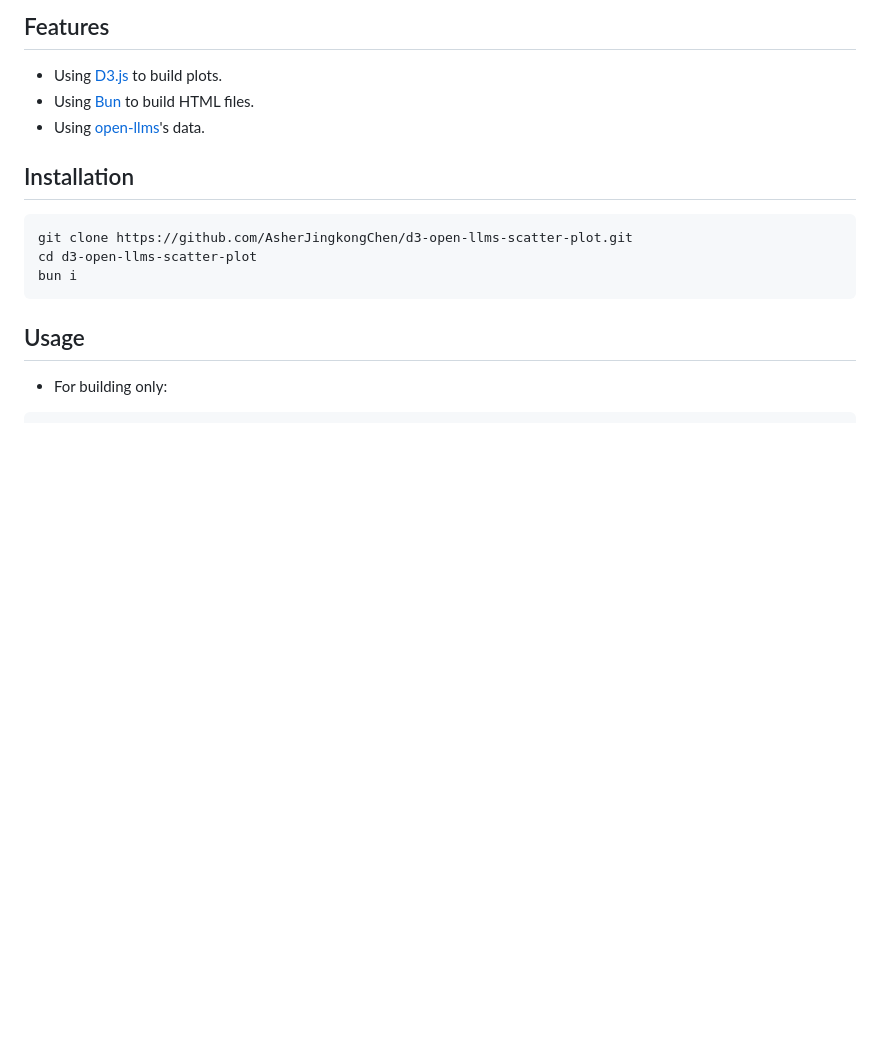
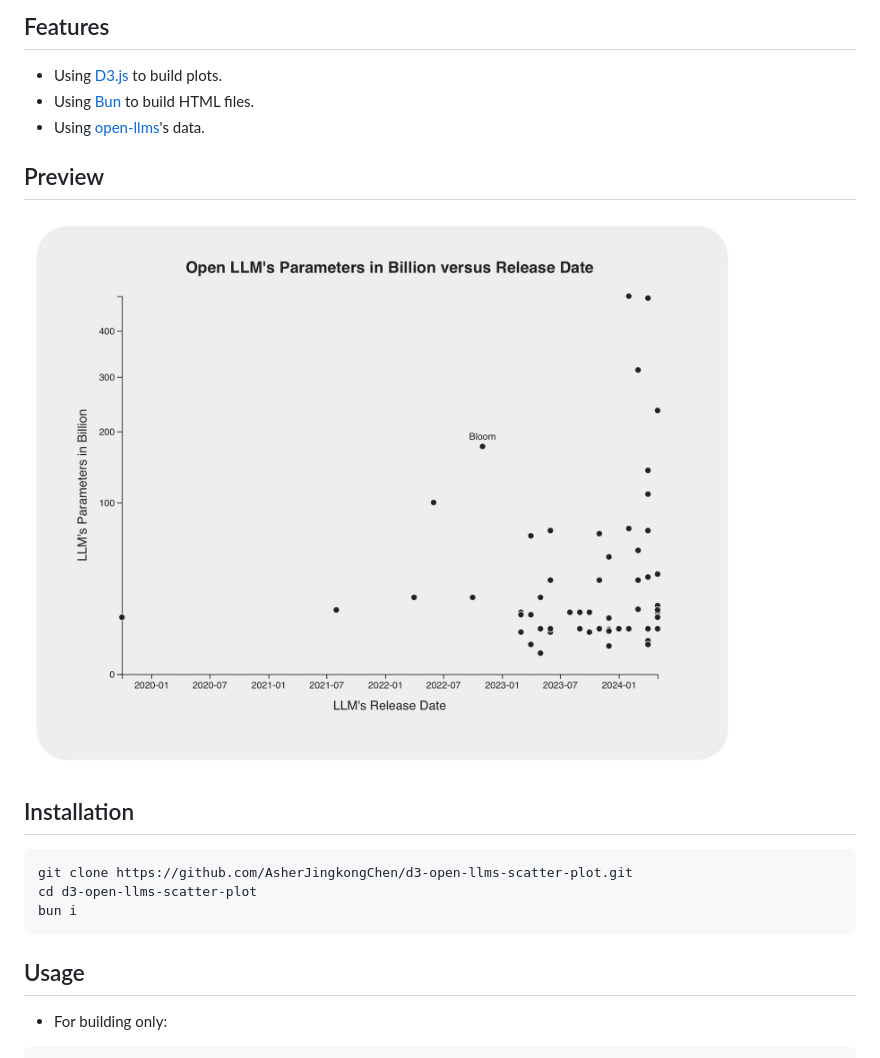
Before and after one commit to AsherJingkongChen/d3-open-llms-scatter-plot, a Markdown page: README.md, the part around the change. GitHub-like rendering; pictures changed too: pic.jpg (added); blank space fills up the shorter version.

Commit message:
(adjust): Add preview

```diff
--- a/README.md
+++ b/README.md
@@ -7,6 +7,10 @@
 - Using [D3.js](https://d3js.org/) to build plots.
 - Using [Bun](https://bun.sh/) to build HTML files.
 - Using [open-llms](https://github.com/eugeneyan/open-llms)'s data.
+
+## Preview
+
+<img alt="Preview" src="./pic.jpg" style="width: 35em;">
 
 ## Installation
 
```
